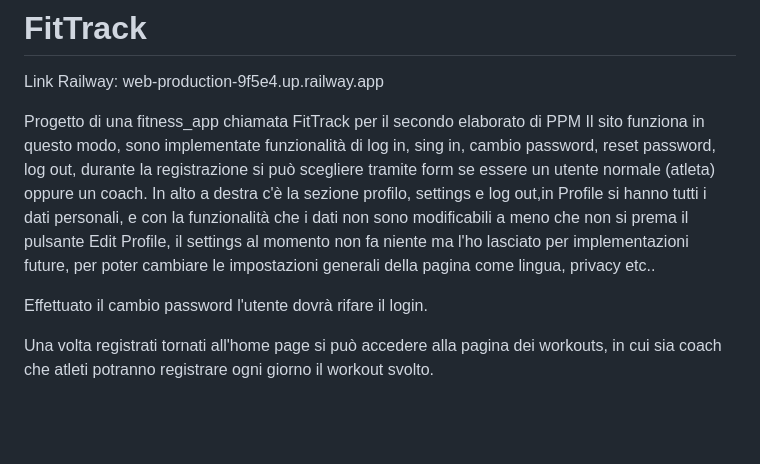
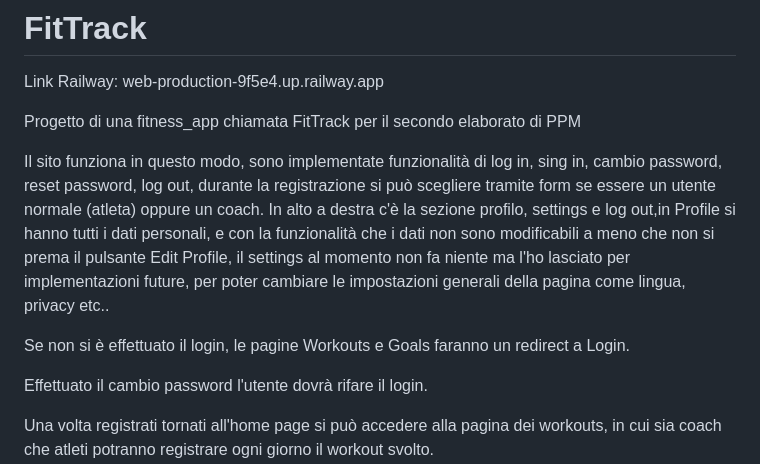
Before and after one commit to VivianiGabriele/FitTrack, a Markdown page: README.md, the part around the change. GitHub-like rendering; blank space fills up the shorter version.

```diff
--- a/README.md
+++ b/README.md
@@ -2,8 +2,11 @@
 Link Railway: web-production-9f5e4.up.railway.app
 
 Progetto di una fitness_app chiamata FitTrack per il secondo elaborato di PPM
+
 Il sito funziona in questo modo, sono implementate funzionalità di log in, sing in, cambio password, reset password, log out, durante la registrazione si può scegliere tramite form se essere un utente normale (atleta) oppure un coach.
 In alto a destra c'è la sezione profilo, settings e log out,in Profile si hanno tutti i dati personali, e con la funzionalità che i dati non sono modificabili a meno che non si prema il pulsante Edit Profile, il settings al momento non fa niente ma l'ho lasciato per implementazioni future, per poter cambiare le impostazioni generali della pagina come lingua, privacy etc..
+
+Se non si è effettuato il login, le pagine Workouts e Goals faranno un redirect a Login.
 
 Effettuato il cambio password l'utente dovrà rifare il login.
 
```
